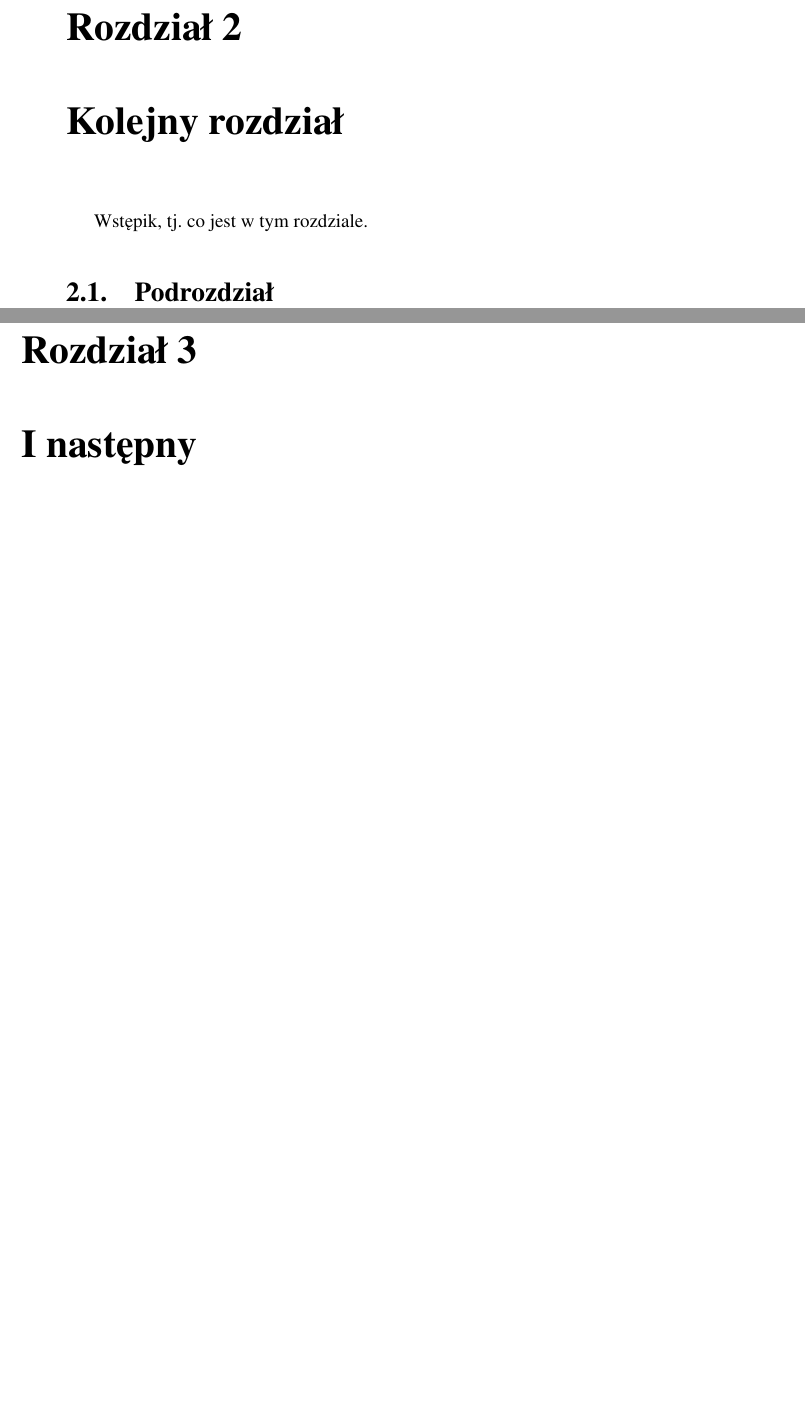
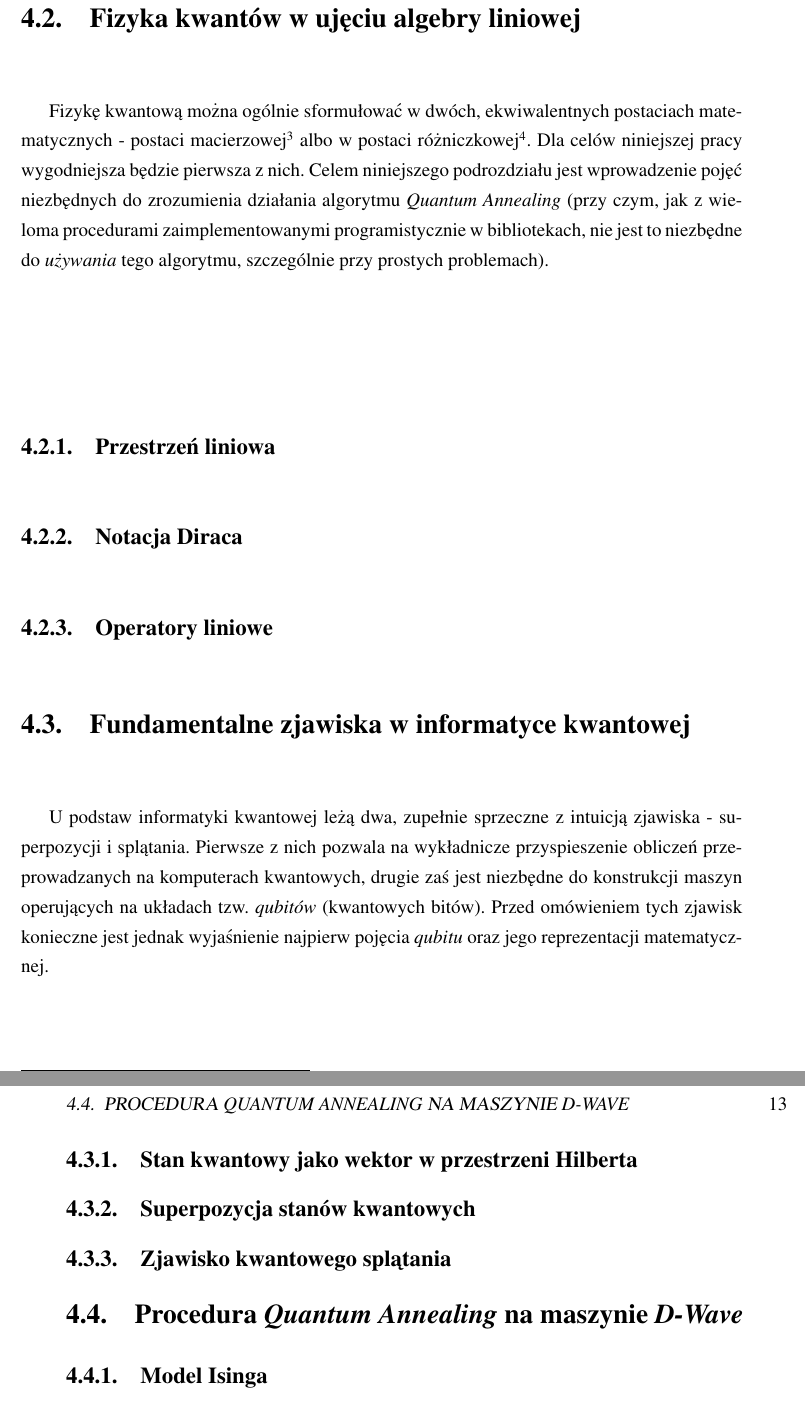
Before and after one commit to AleksanderWWW/Quantum-Portfolio-Optimization, a LaTeX book (main.tex): two parts of pages 9 and 10 of 17 before the commit and two parts of pages 12 and 13 of 21 after it, joined at a grey line, cut at the place of the change, the shorter picture padded with empty space. Compiled offline with pdfLaTeX.

Commit message:
add chapters, sections and subsections

```diff
--- a/main.tex
+++ b/main.tex
@@ -191,9 +205,26 @@ gdzie: \\
 Podstawiając za wartość energii elektronu 4.5 eV, a za wartość energii potencjalnej bariery 5 eV otrzymamy prawdopodobieństwo przejścia elektronu przez barierę o rozmiarze 5nm wynoszące około $ 2 \cdot 10^{-16} $. To bardzo mała wartość, jednak jeśli zmniejszymy rozmiar bariery do 0.5 nm (500 pm) – prawdopodobieństwo to przekroczy już 0.25 – wartość zdecydowanie nieakceptowalna z punktu widzenia praktycznych zastosowań. Jest więc wyraźnie widoczne, że już w niedalekiej przyszłości przestanie być możliwe zwiększanie mocy obliczeniowej komputerów w sposób, w jaki odbywa się to obecnie. Pojawia się zatem potrzeba zbadania alternatywnych metod, które pozwoliłyby ulepszać pracę urządzeń elektrycznych, bez nadwątlania rzetelności zwracanych przez nie rezultatów.
 
 
+\section{Fizyka kwantów w ujęciu algebry liniowej}
 
-\chapter{Kolejny rozdział}
+Fizykę kwantową można ogólnie sformułować w dwóch, ekwiwalentnych postaciach matematycznych - postaci macierzowej\footnote{Heisenberg 1925} albo w postaci różniczkowej\footnote{Schrodinger 1926}. Dla celów niniejszej pracy wygodniejsza będzie pierwsza z nich. Celem niniejszego podrozdziału jest wprowadzenie pojęć niezbędnych do zrozumienia działania algorytmu \textit{Quantum Annealing} (przy czym, jak z wieloma procedurami zaimplementowanymi programistycznie w bibliotekach, nie jest to niezbędne do \textit{używania} tego algorytmu, szczególnie przy prostych problemach).
 
-Wstępik, tj.~co jest w tym rozdziale.
+\subsection{Przestrzeń liniowa}
 
-\section{Podrozdział}
+\subsection{Notacja Diraca}
+
+\subsection{Operatory liniowe}
+
+\section{Fundamentalne zjawiska w informatyce kwantowej}
+
+U podstaw informatyki kwantowej leżą dwa, zupełnie sprzeczne z intuicją zjawiska - superpozycji i splątania. Pierwsze z nich pozwala na wykładnicze przyspieszenie obliczeń przeprowadzanych na komputerach kwantowych, drugie zaś jest niezbędne do konstrukcji maszyn operujących na układach tzw. \textit{qubitów} (kwantowych bitów). Przed omówieniem tych zjawisk konieczne jest jednak wyjaśnienie najpierw pojęcia \textit{qubitu} oraz jego reprezentacji matematycznej.
+
+\subsection{Stan kwantowy jako wektor w przestrzeni Hilberta}
+
+\subsection{Superpozycja stanów kwantowych}
+
+\subsection{Zjawisko kwantowego splątania}
+
+\section{Procedura \textit{Quantum Annealing} na maszynie \textit{D-Wave}}
+
+\subsection{Model Isinga}
@@ -200,4 +237,5 @@ Wstępik, tj.~co jest w tym rozdziale.
 
 
 
-\chapter{I następny}
+
+\chapter{Zastosowanie algorytmu \textit{QA} do problemu dywersyfikacji portfela}
```
Also changed, not shown: main.tex (36 more changed lines).
